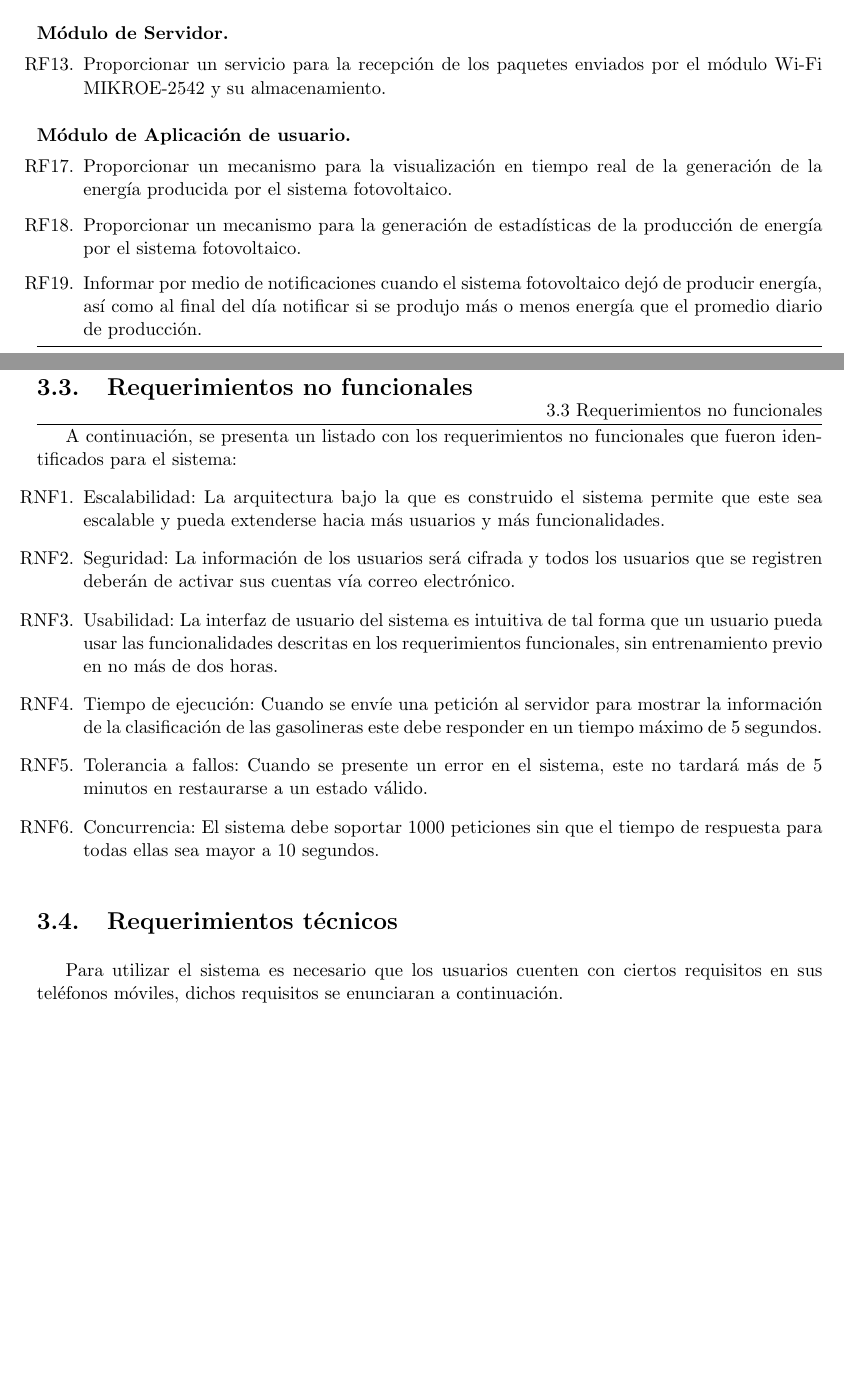
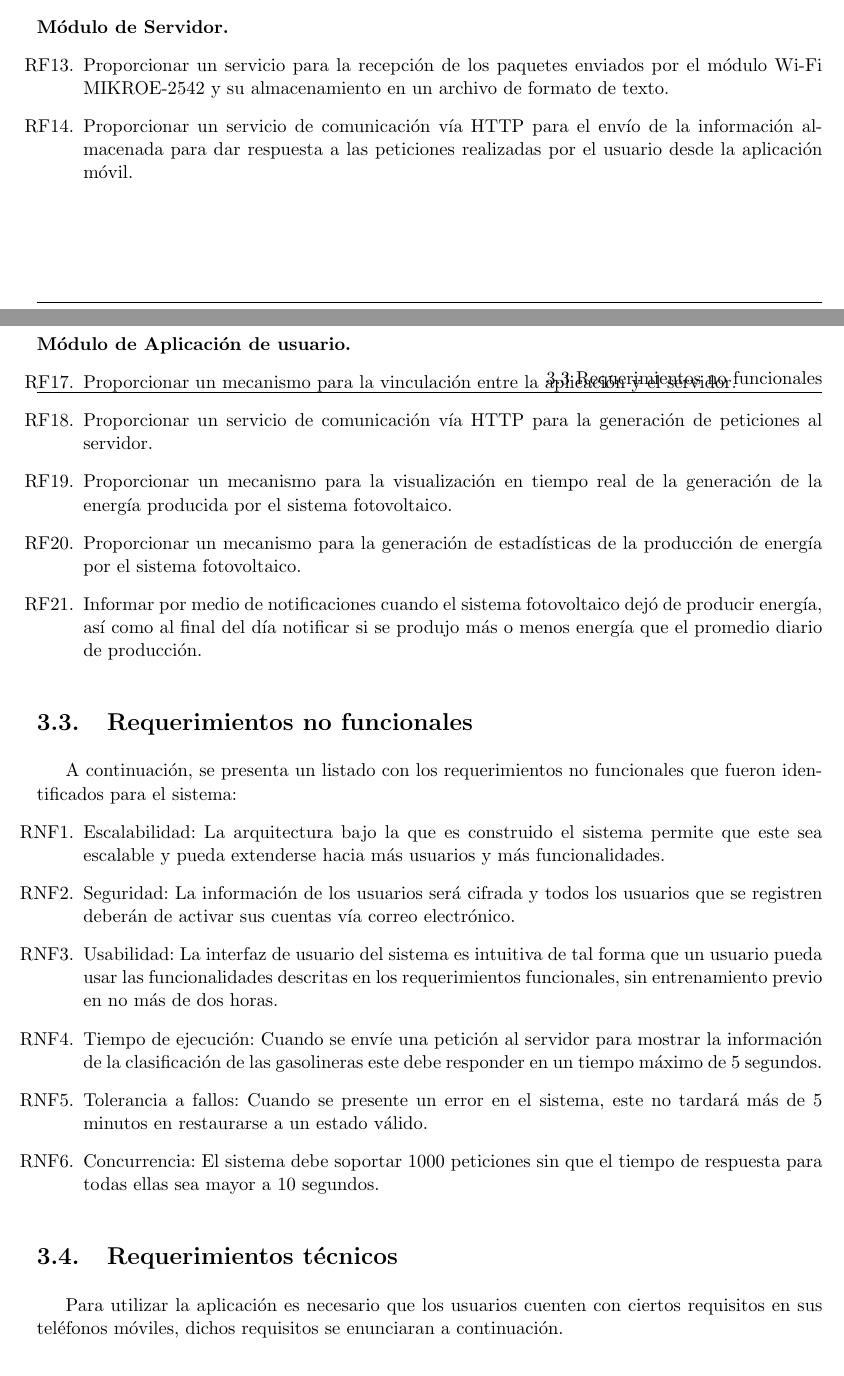
Before and after one commit to andresSaldanaAguilar/TT_DocumentoTecnico, a LaTeX thesis (tesis.tex, which reads Capitulo3/requerimientos_funcionales.tex, Capitulo3/requerimientos_tecnicos.tex): two parts of pages 35 and 36 of 59 before the commit and two parts of pages 35 and 36 of 60 after it, joined at a grey line, cut so that both start at the same text, the shorter picture padded with empty space. Compiled offline with pdfLaTeX.

Commit message:
Requerimientos funcionales - Gis

```diff
--- a/Capitulo3/requerimientos_funcionales.tex
+++ b/Capitulo3/requerimientos_funcionales.tex
@@ -16,18 +16,15 @@ El listado de requerimientos funcionales se encuentra dividido de acuerdo con lo
 \paragraph{Módulo de Servidor.}
 \begin{enumerate}[label=RF\arabic*.]
 	\setcounter{enumi}{12}
-	\item Proporcionar un servicio para la recepción de los paquetes enviados por el módulo Wi-Fi MIKROE-2542 y su almacenamiento.
-
-	%\item una interfaz para registrar los datos usados por el usuario durante el suministro de gasolina como, la cantidad de litros de gasolina cargados y el precio por litro.
-	%\item Proporcionar un dispositivo electrónico que permita la medición de los litros de gasolina ingresados al automóvil.
-	%\item Proporcionar un mecanismo que permita la comunicación vía Bluetooth entre el dispositivo electrónico y una aplicación móvil,
-	%\item Proporcionar un mecanismo que permita la comunicación vía HTTP entre una aplicación móvil y un servidor que reciba los datos de las mediciones recabadas por el dispositivo electrónico.
+	\item Proporcionar un servicio para la recepción de los paquetes enviados por el módulo Wi-Fi MIKROE-2542 y su almacenamiento en un archivo de formato de texto.
+	\item Proporcionar un servicio de comunicación vía HTTP para el envío de la información almacenada para dar respuesta a las peticiones realizadas por el usuario desde la aplicación móvil.
 \end{enumerate}
 
 \paragraph{Módulo de Aplicación de usuario.}
 \begin{enumerate}[label=RF\arabic*.]
 	\setcounter{enumi}{16}
-	%recepcion de info
+	\item Proporcionar un mecanismo para la vinculación entre la aplicación y el servidor.
+	\item Proporcionar un servicio de comunicación vía HTTP para la generación de peticiones al servidor.
 	\item Proporcionar un mecanismo para la visualización en tiempo real de la generación  de la energía producida por el sistema fotovoltaico.
 	\item Proporcionar un mecanismo para la generación de estadísticas de la producción de energía por el sistema fotovoltaico.
 	\item Informar por medio de notificaciones cuando el sistema fotovoltaico dejó de producir energía, así como al final del día notificar si se produjo más o menos energía que el promedio diario de producción.
--- a/Capitulo3/requerimientos_tecnicos.tex
+++ b/Capitulo3/requerimientos_tecnicos.tex
@@ -1,5 +1,5 @@
 \section{Requerimientos técnicos}
-Para utilizar el sistema es necesario que los usuarios cuenten con ciertos requisitos en sus teléfonos móviles, dichos requisitos se enunciaran a continuación.
+Para utilizar la aplicación es necesario que los usuarios cuenten con ciertos requisitos en sus teléfonos móviles, dichos requisitos se enunciaran a continuación.
 \subsection{Requerimientos mínimos de software}
 \begin{enumerate}
 	\item Sistema Operativo:Android 5.0 o superior.
@@ -7,7 +7,7 @@ Para utilizar el sistema es necesario que los usuarios cuenten con ciertos requi
 \subsection{Requerimientos mínimos de hardware}
 \begin{enumerate}
 	\item Memoria RAM: 2GB
-	\item Almacenamiento: Espacio libre mayor a 150 MB.
-	\item Comunicación inalambrica: Bluetooth version 4.1
+	\item Almacenamiento: Espacio libre mayor a 100 MB.
+	\item Comunicación Wi-Fi IEEE 802.11
 	\item Procesador: Dual-Core de 1.2 GHz
 \end{enumerate}
```
